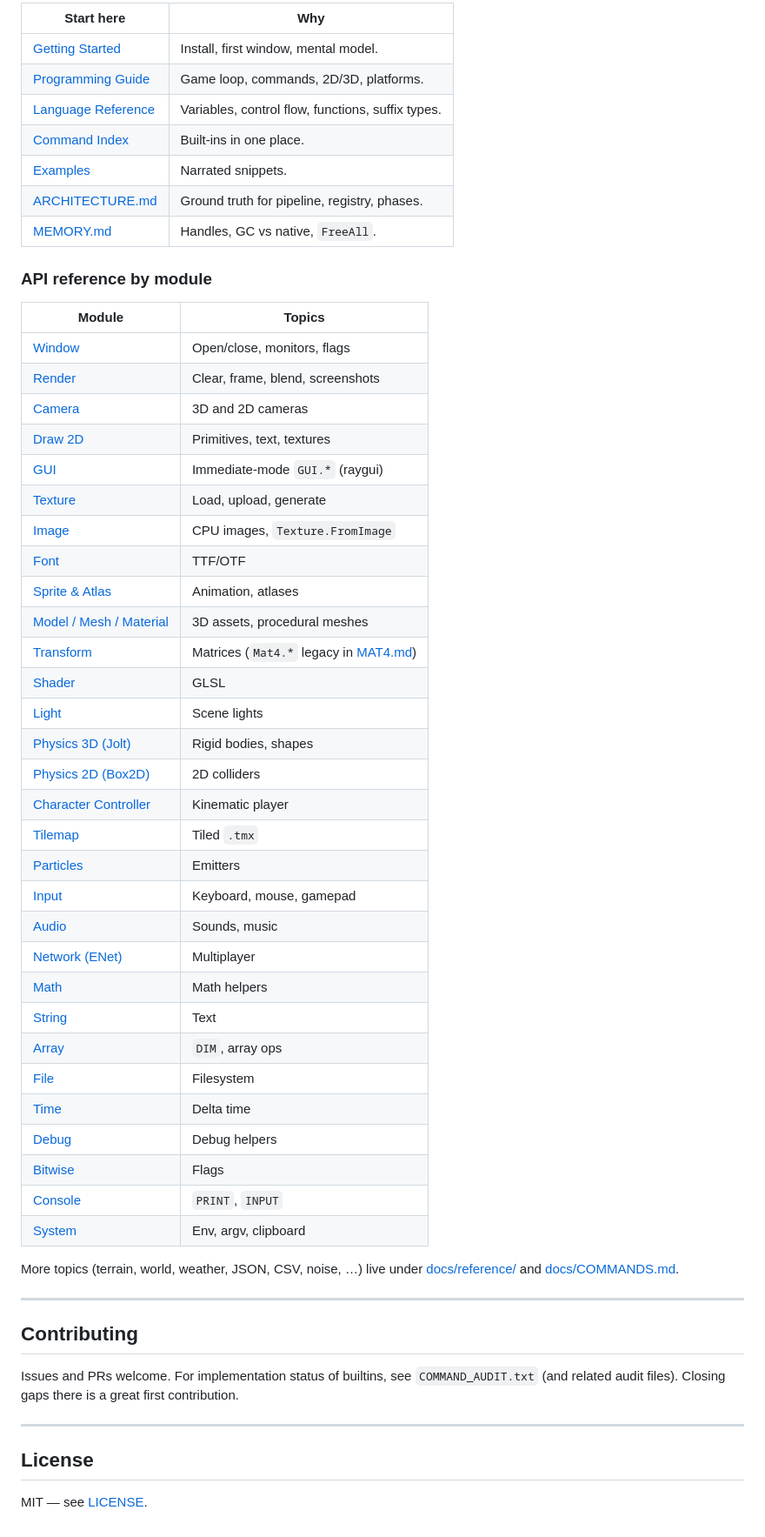
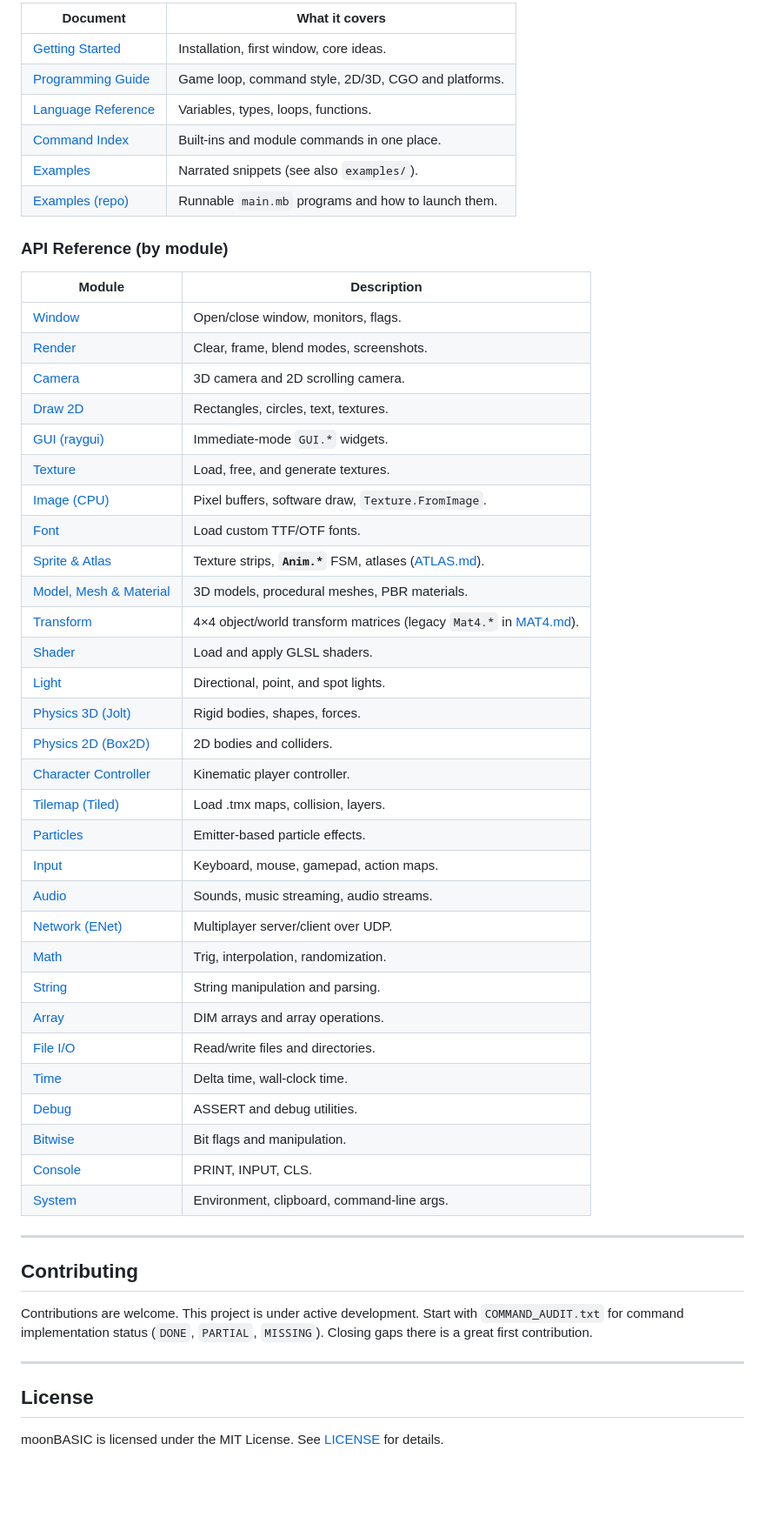
Before and after one commit to CharmingBlaze/moonbasic, a Markdown page: README.md, the part around one of its changes. Shown at 87% size. Drawn GitHub-style; blank space fills up the shorter version.

```diff
--- a/README.md
+++ b/README.md
@@ -126,59 +139,56 @@ Deeper setup: [docs/BUILDING.md](docs/BUILDING.md). More runnable projects: [exa
 
-| Start here | Why |
-|------------|-----|
-| [Getting Started](docs/GETTING_STARTED.md) | Install, first window, mental model. |
-| [Programming Guide](docs/PROGRAMMING.md) | Game loop, commands, 2D/3D, platforms. |
-| [Language Reference](docs/LANGUAGE.md) | Variables, control flow, functions, suffix types. |
-| [Command Index](docs/COMMANDS.md) | Built-ins in one place. |
-| [Examples](docs/EXAMPLES.md) | Narrated snippets. |
-| [ARCHITECTURE.md](ARCHITECTURE.md) | Ground truth for pipeline, registry, phases. |
-| [MEMORY.md](docs/MEMORY.md) | Handles, GC vs native, `FreeAll`. |
+| Document | What it covers |
+|---|---|
+| [Getting Started](docs/GETTING_STARTED.md) | Installation, first window, core ideas. |
+| [Programming Guide](docs/PROGRAMMING.md) | Game loop, command style, 2D/3D, CGO and platforms. |
+| [Language Reference](docs/LANGUAGE.md) | Variables, types, loops, functions. |
+| [Command Index](docs/COMMANDS.md) | Built-ins and module commands in one place. |
+| [Examples](docs/EXAMPLES.md) | Narrated snippets (see also `examples/`). |
+| [Examples (repo)](examples/README.md) | Runnable `main.mb` programs and how to launch them. |
 
-### API reference by module
+### API Reference (by module)
 
-| Module | Topics |
-|--------|--------|
-| [Window](docs/reference/WINDOW.md) | Open/close, monitors, flags |
-| [Render](docs/reference/RENDER.md) | Clear, frame, blend, screenshots |
-| [Camera](docs/reference/CAMERA.md) | 3D and 2D cameras |
-| [Draw 2D](docs/reference/DRAW2D.md) | Primitives, text, textures |
-| [GUI](docs/reference/GUI.md) | Immediate-mode `GUI.*` (raygui) |
-| [Texture](docs/reference/TEXTURE.md) | Load, upload, generate |
-| [Image](docs/reference/IMAGE.md) | CPU images, `Texture.FromImage` |
-| [Font](docs/reference/FONT.md) | TTF/OTF |
-| [Sprite & Atlas](docs/reference/SPRITE.md) | Animation, atlases |
-| [Model / Mesh / Material](docs/reference/MODEL.md) | 3D assets, procedural meshes |
-| [Transform](docs/reference/TRANSFORM.md) | Matrices (`Mat4.*` legacy in [MAT4.md](docs/reference/MAT4.md)) |
-| [Shader](docs/reference/SHADER.md) | GLSL |
-| [Light](docs/reference/LIGHT.md) | Scene lights |
-| [Physics 3D (Jolt)](docs/reference/PHYSICS3D.md) | Rigid bodies, shapes |
-| [Physics 2D (Box2D)](docs/reference/PHYSICS2D.md) | 2D colliders |
-| [Character Controller](docs/reference/CHARCONTROLLER.md) | Kinematic player |
-| [Tilemap](docs/reference/TILEMAP.md) | Tiled `.tmx` |
-| [Particles](docs/reference/PARTICLES.md) | Emitters |
-| [Input](docs/reference/INPUT.md) | Keyboard, mouse, gamepad |
-| [Audio](docs/reference/AUDIO.md) | Sounds, music |
-| [Network (ENet)](docs/reference/NETWORK.md) | Multiplayer |
-| [Math](docs/reference/MATH.md) | Math helpers |
-| [String](docs/reference/STRING.md) | Text |
-| [Array](docs/reference/ARRAY.md) | `DIM`, array ops |
-| [File](docs/reference/FILE.md) | Filesystem |
-| [Time](docs/reference/TIME.md) | Delta time |
-| [Debug](docs/reference/DEBUG.md) | Debug helpers |
-| [Bitwise](docs/reference/BITWISE.md) | Flags |
-| [Console](docs/reference/CONSOLE.md) | `PRINT`, `INPUT` |
-| [System](docs/reference/SYSTEM.md) | Env, argv, clipboard |
-
-More topics (terrain, world, weather, JSON, CSV, noise, …) live under [docs/reference/](docs/reference/) and [docs/COMMANDS.md](docs/COMMANDS.md).
+| Module | Description |
+|---|---|
+| [Window](docs/reference/WINDOW.md) | Open/close window, monitors, flags. |
+| [Render](docs/reference/RENDER.md) | Clear, frame, blend modes, screenshots. |
+| [Camera](docs/reference/CAMERA.md) | 3D camera and 2D scrolling camera. |
+| [Draw 2D](docs/reference/DRAW2D.md) | Rectangles, circles, text, textures. |
+| [GUI (raygui)](docs/reference/GUI.md) | Immediate-mode `GUI.*` widgets. |
+| [Texture](docs/reference/TEXTURE.md) | Load, free, and generate textures. |
+| [Image (CPU)](docs/reference/IMAGE.md) | Pixel buffers, software draw, `Texture.FromImage`. |
+| [Font](docs/reference/FONT.md) | Load custom TTF/OTF fonts. |
+| [Sprite & Atlas](docs/reference/SPRITE.md) | Texture strips, **`Anim.*`** FSM, atlases ([ATLAS.md](docs/reference/ATLAS.md)). |
+| [Model, Mesh & Material](docs/reference/MODEL.md) | 3D models, procedural meshes, PBR materials. |
+| [Transform](docs/reference/TRANSFORM.md) | 4×4 object/world transform matrices (legacy `Mat4.*` in [MAT4.md](docs/reference/MAT4.md)). |
+| [Shader](docs/reference/SHADER.md) | Load and apply GLSL shaders. |
+| [Light](docs/reference/LIGHT.md) | Directional, point, and spot lights. |
+| [Physics 3D (Jolt)](docs/reference/PHYSICS3D.md) | Rigid bodies, shapes, forces. |
+| [Physics 2D (Box2D)](docs/reference/PHYSICS2D.md) | 2D bodies and colliders. |
+| [Character Controller](docs/reference/CHARCONTROLLER.md) | Kinematic player controller. |
+| [Tilemap (Tiled)](docs/reference/TILEMAP.md) | Load .tmx maps, collision, layers. |
+| [Particles](docs/reference/PARTICLES.md) | Emitter-based particle effects. |
+| [Input](docs/reference/INPUT.md) | Keyboard, mouse, gamepad, action maps. |
+| [Audio](docs/reference/AUDIO.md) | Sounds, music streaming, audio streams. |
+| [Network (ENet)](docs/reference/NETWORK.md) | Multiplayer server/client over UDP. |
+| [Math](docs/reference/MATH.md) | Trig, interpolation, randomization. |
+| [String](docs/reference/STRING.md) | String manipulation and parsing. |
+| [Array](docs/reference/ARRAY.md) | DIM arrays and array operations. |
+| [File I/O](docs/reference/FILE.md) | Read/write files and directories. |
+| [Time](docs/reference/TIME.md) | Delta time, wall-clock time. |
+| [Debug](docs/reference/DEBUG.md) | ASSERT and debug utilities. |
+| [Bitwise](docs/reference/BITWISE.md) | Bit flags and manipulation. |
+| [Console](docs/reference/CONSOLE.md) | PRINT, INPUT, CLS. |
+| [System](docs/reference/SYSTEM.md) | Environment, clipboard, command-line args. |
 
 ---
 
 ## Contributing
 
-Issues and PRs welcome. For implementation status of builtins, see `COMMAND_AUDIT.txt` (and related audit files). Closing gaps there is a great first contribution.
+Contributions are welcome. This project is under active development. Start with `COMMAND_AUDIT.txt` for command implementation status (`DONE`, `PARTIAL`, `MISSING`). Closing gaps there is a great first contribution.
 
 ---
 
 ## License
 
-MIT — see [LICENSE](LICENSE).
+moonBASIC is licensed under the MIT License. See [LICENSE](LICENSE) for details.
```
Also changed, not shown: other parts of README.md (+59 -46 lines).
